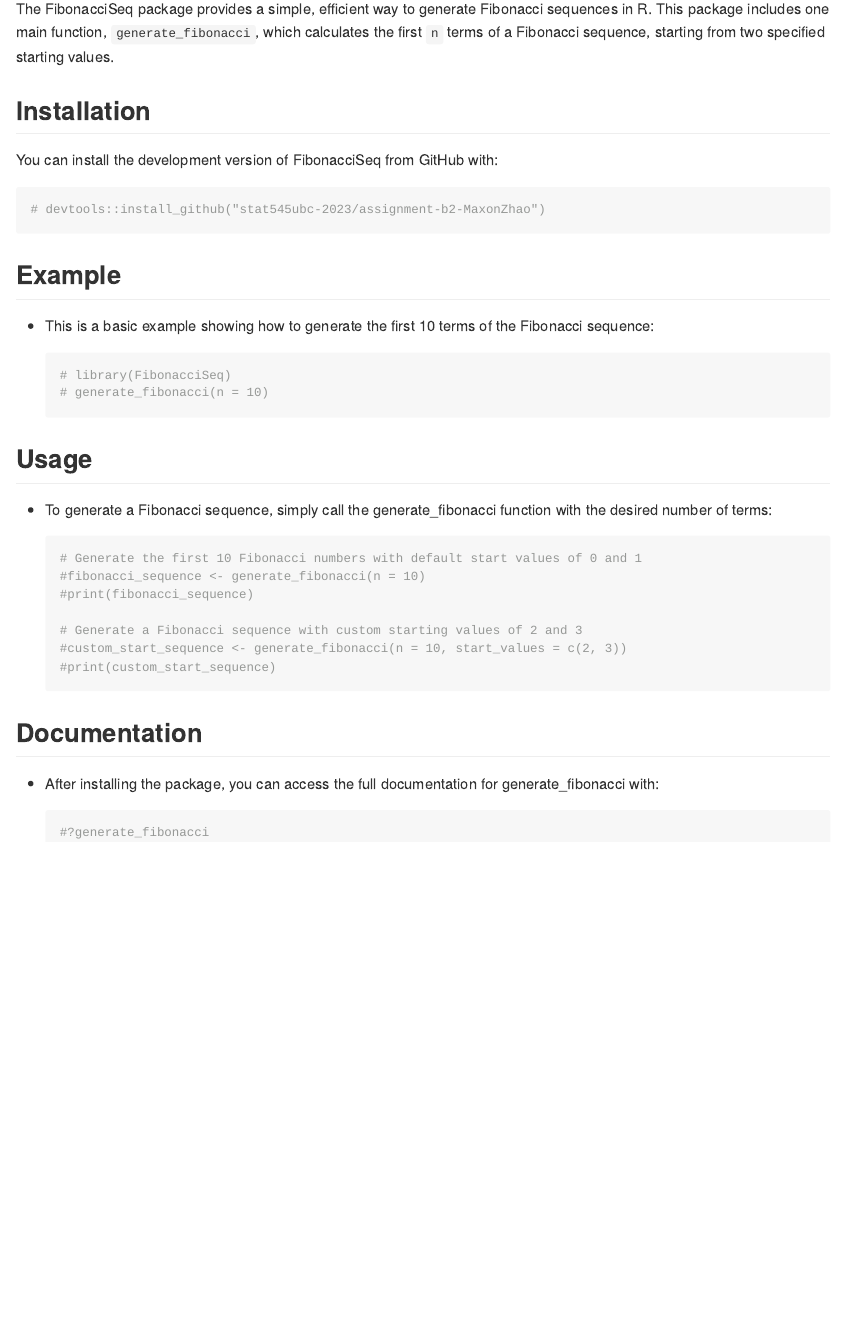
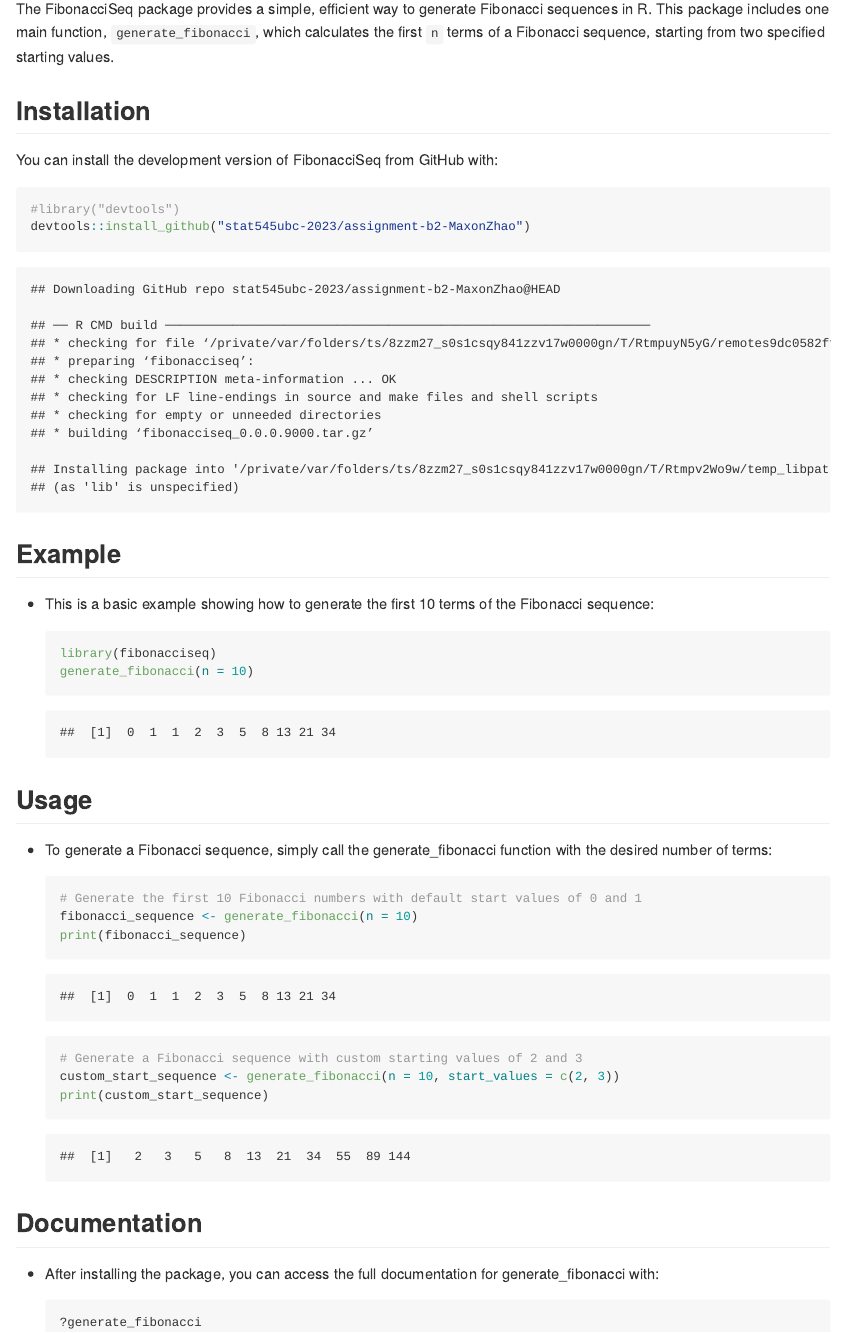
Before and after one commit to stat545ubc-2023/assignment-b2-MaxonZhao, an R Markdown document (README.Rmd): the page in a window 1100 px wide, from 240 px down. The pictures show the output file README.md that the author committed with the source, drawn offline in the style of GitHub.

Commit message:
complete Assignment2

````diff
--- a/README.Rmd
+++ b/README.Rmd
@@ -14,7 +14,8 @@
 You can install the development version of FibonacciSeq from GitHub with:
 
 ```{r}
-# devtools::install_github("stat545ubc-2023/assignment-b2-MaxonZhao")
+#library("devtools")
+devtools::install_github("stat545ubc-2023/assignment-b2-MaxonZhao")
 ```
 
 ## Example
@@ -22,8 +23,8 @@
 -   This is a basic example showing how to generate the first 10 terms of the Fibonacci sequence:
 
     ```{r}
-    # library(FibonacciSeq)
-    # generate_fibonacci(n = 10)
+    library(fibonacciseq)
+    generate_fibonacci(n = 10)
     ```
 
 ## Usage
@@ -32,12 +33,12 @@
 
     ```{r}
     # Generate the first 10 Fibonacci numbers with default start values of 0 and 1
-    #fibonacci_sequence <- generate_fibonacci(n = 10)
-    #print(fibonacci_sequence)
+    fibonacci_sequence <- generate_fibonacci(n = 10)
+    print(fibonacci_sequence)
 
     # Generate a Fibonacci sequence with custom starting values of 2 and 3
-    #custom_start_sequence <- generate_fibonacci(n = 10, start_values = c(2, 3))
-    #print(custom_start_sequence)
+    custom_start_sequence <- generate_fibonacci(n = 10, start_values = c(2, 3))
+    print(custom_start_sequence)
     ```
 
 ## Documentation
@@ -45,5 +46,5 @@
 -   After installing the package, you can access the full documentation for generate_fibonacci with:
 
     ```{r}
-    #?generate_fibonacci
+    ?generate_fibonacci
     ```
````
Also changed, not shown: LICENSE.md (added), README.md, 6 other files.
